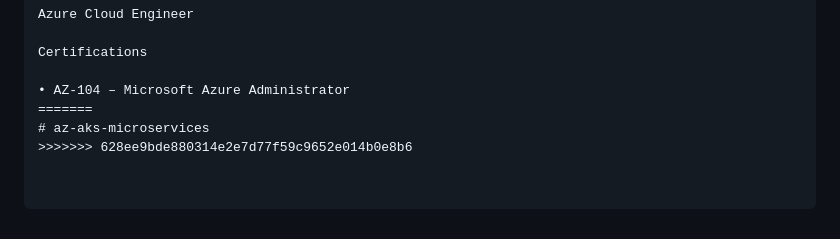
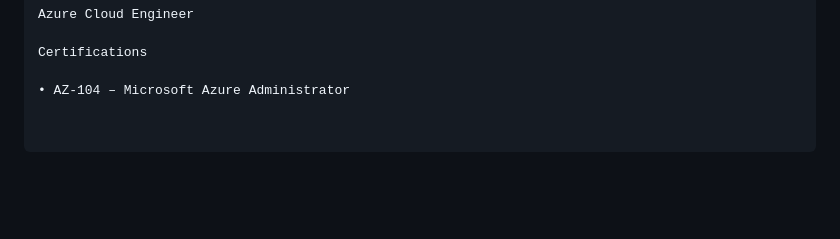
Before and after one commit to BunmiOrunmbe/az-aks-microservices, a Markdown page: README.md, the part around the change. GitHub-like rendering; blank space fills up the shorter version.

```diff
--- a/README.md
+++ b/README.md
@@ -165,6 +165,3 @@ Azure Cloud Engineer
 Certifications
 
 • AZ-104 – Microsoft Azure Administrator
-=======
-# az-aks-microservices
->>>>>>> 628ee9bde880314e2e7d77f59c9652e014b0e8b6
```
